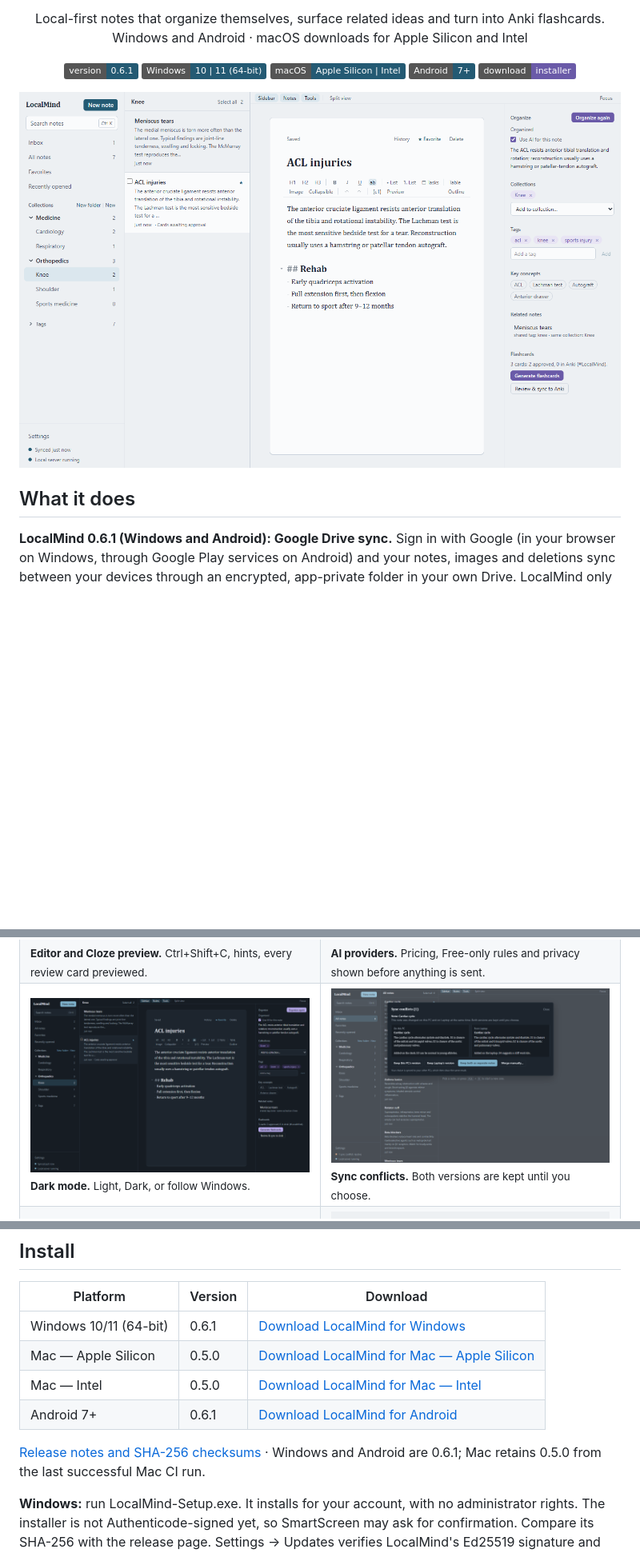
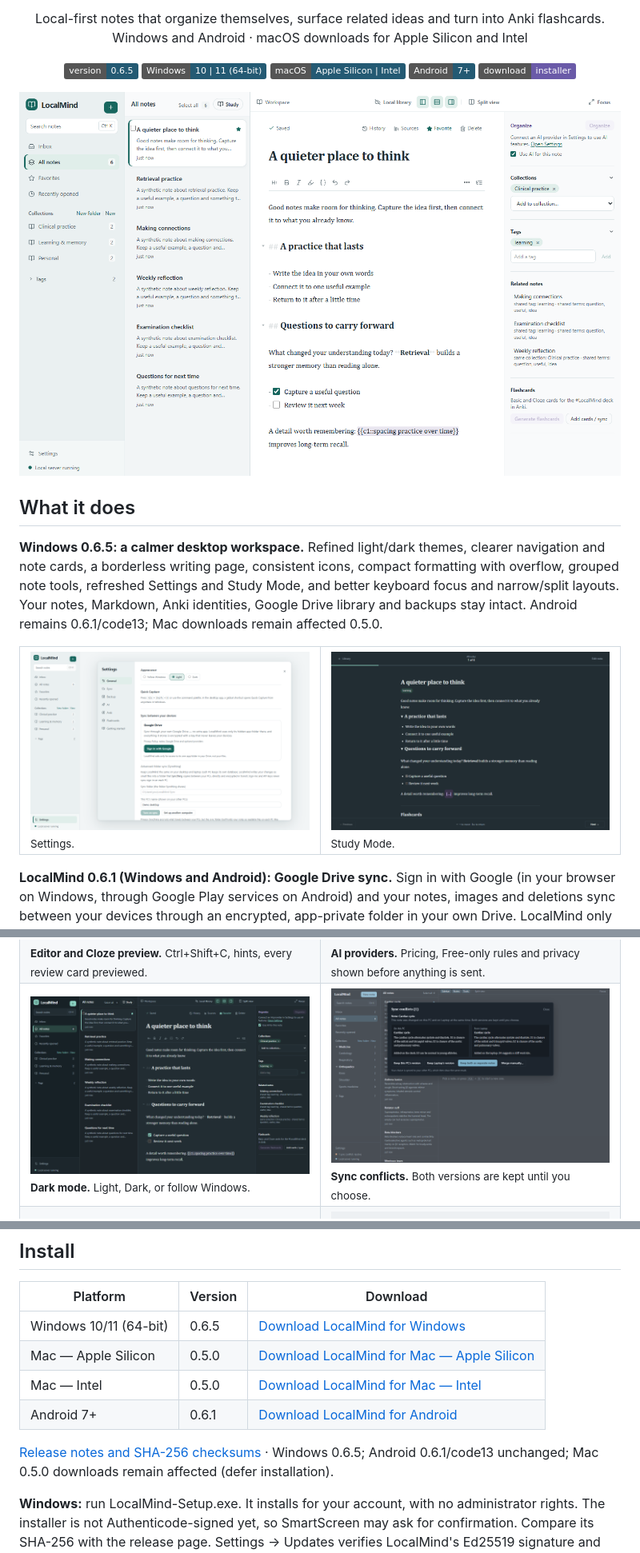
Before and after one commit to MohammadAliKid/LocalMind-releases, a Markdown page: README.md, 3 parts joined by grey strips. Shown at 80% size. Rendered like a GitHub page; pictures changed too: images/main-dark.png, images/main-light.png, images/settings-desktop.png (added); badges without logos; blank space fills up the shorter version.

Commit message:
docs: publish Windows 0.6.5 redesign; retain Android 0.6.1 and affected Mac 0.5.0

```diff
--- a/README.md
+++ b/README.md
@@ -12,7 +12,7 @@
 </p>
 
 <p align="center">
-  <img src="https://img.shields.io/badge/version-0.6.1-245a73" alt="Version 0.6.1">
+  <img src="https://img.shields.io/badge/version-0.6.5-245a73" alt="Version 0.6.5">
   <img src="https://img.shields.io/badge/Windows-10%20%7C%2011%20(64--bit)-245a73" alt="Windows 10 and 11, 64-bit">
   <img src="https://img.shields.io/badge/macOS-Apple%20Silicon%20%7C%20Intel-245a73" alt="macOS: Apple Silicon and Intel">
   <img src="https://img.shields.io/badge/Android-7%2B-245a73" alt="Android 7 or later">
@@ -24,6 +24,13 @@
 </p>
 
 ## What it does
+
+**Windows 0.6.5: a calmer desktop workspace.** Refined light/dark themes, clearer navigation and note cards,
+a borderless writing page, consistent icons, compact formatting with overflow, grouped note tools, refreshed
+Settings and Study Mode, and better keyboard focus and narrow/split layouts. Your notes, Markdown, Anki identities,
+Google Drive library and backups stay intact. Android remains 0.6.1/code13; Mac downloads remain affected 0.5.0.
+
+<table><tr><td width="50%"><img src="images/settings-desktop.png" alt="Redesigned Windows Settings with synthetic demo configuration"><br><sub>Settings.</sub></td><td width="50%"><img src="images/study-desktop.png" alt="Redesigned dark Study Mode with synthetic learning notes"><br><sub>Study Mode.</sub></td></tr></table>
 
 **LocalMind 0.6.1 (Windows and Android): Google Drive sync.** Sign in with Google (in your browser on
 Windows, through Google Play services on Android) and your notes, images and deletions sync between your devices
@@ -120,13 +127,13 @@ image-inclusive backups and clearer local-save/folder-sync status.
 
 | Platform | Version | Download |
 |---|---|---|
-| Windows 10/11 (64-bit) | 0.6.1 | [Download LocalMind for Windows](https://github.com/MohammadAliKid/LocalMind-releases/releases/download/v0.6.1/LocalMind-Setup.exe) |
+| Windows 10/11 (64-bit) | 0.6.5 | [Download LocalMind for Windows](https://github.com/MohammadAliKid/LocalMind-releases/releases/download/v0.6.5/LocalMind-Setup.exe) |
 | Mac — Apple Silicon | 0.5.0 | [Download LocalMind for Mac — Apple Silicon](https://github.com/MohammadAliKid/LocalMind-releases/releases/download/v0.5.1/LocalMind-0.5.0-mac-arm64.dmg) |
 | Mac — Intel | 0.5.0 | [Download LocalMind for Mac — Intel](https://github.com/MohammadAliKid/LocalMind-releases/releases/download/v0.5.1/LocalMind-0.5.0-mac-x64.dmg) |
 | Android 7+ | 0.6.1 | [Download LocalMind for Android](https://github.com/MohammadAliKid/LocalMind-releases/releases/download/v0.6.1/LocalMind-Android-0.6.1.apk) |
 
-[Release notes and SHA-256 checksums](https://github.com/MohammadAliKid/LocalMind-releases/releases/tag/v0.6.1)
-· Windows and Android are 0.6.1; Mac retains 0.5.0 from the last successful Mac CI run.
+[Release notes and SHA-256 checksums](https://github.com/MohammadAliKid/LocalMind-releases/releases/tag/v0.6.5)
+· Windows 0.6.5; Android 0.6.1/code13 unchanged; Mac 0.5.0 downloads remain affected (defer installation).
 
 **Windows:** run LocalMind-Setup.exe. It installs for your account, with no administrator rights. The installer is
 not Authenticode-signed yet, so SmartScreen may ask for confirmation. Compare its SHA-256 with the release page.
```
Also changed, not shown: other parts of README.md (+1 -1 lines), CHANGELOG.md (+21 -0 lines), docs/assets/desktop-notes.png, 2 other files.
